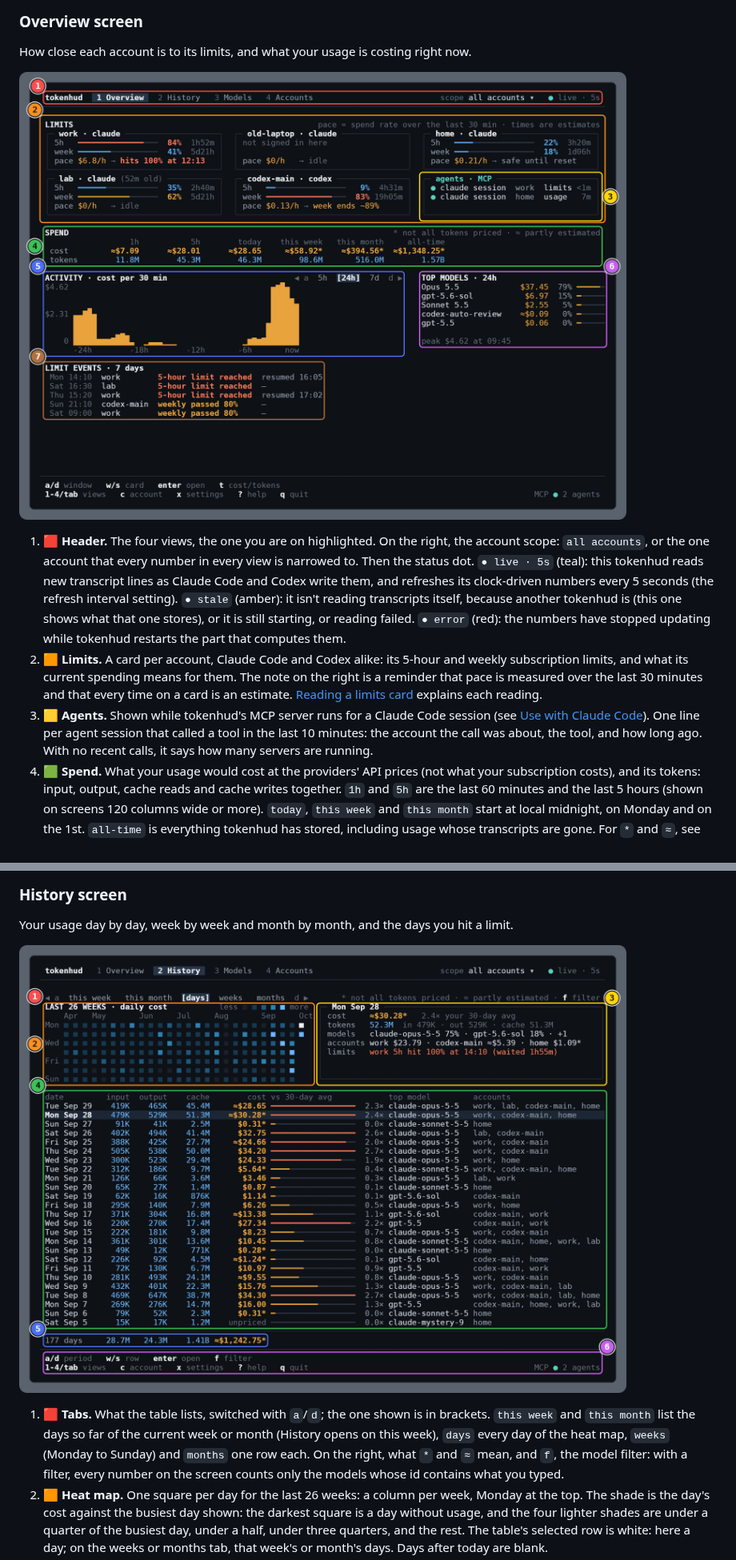
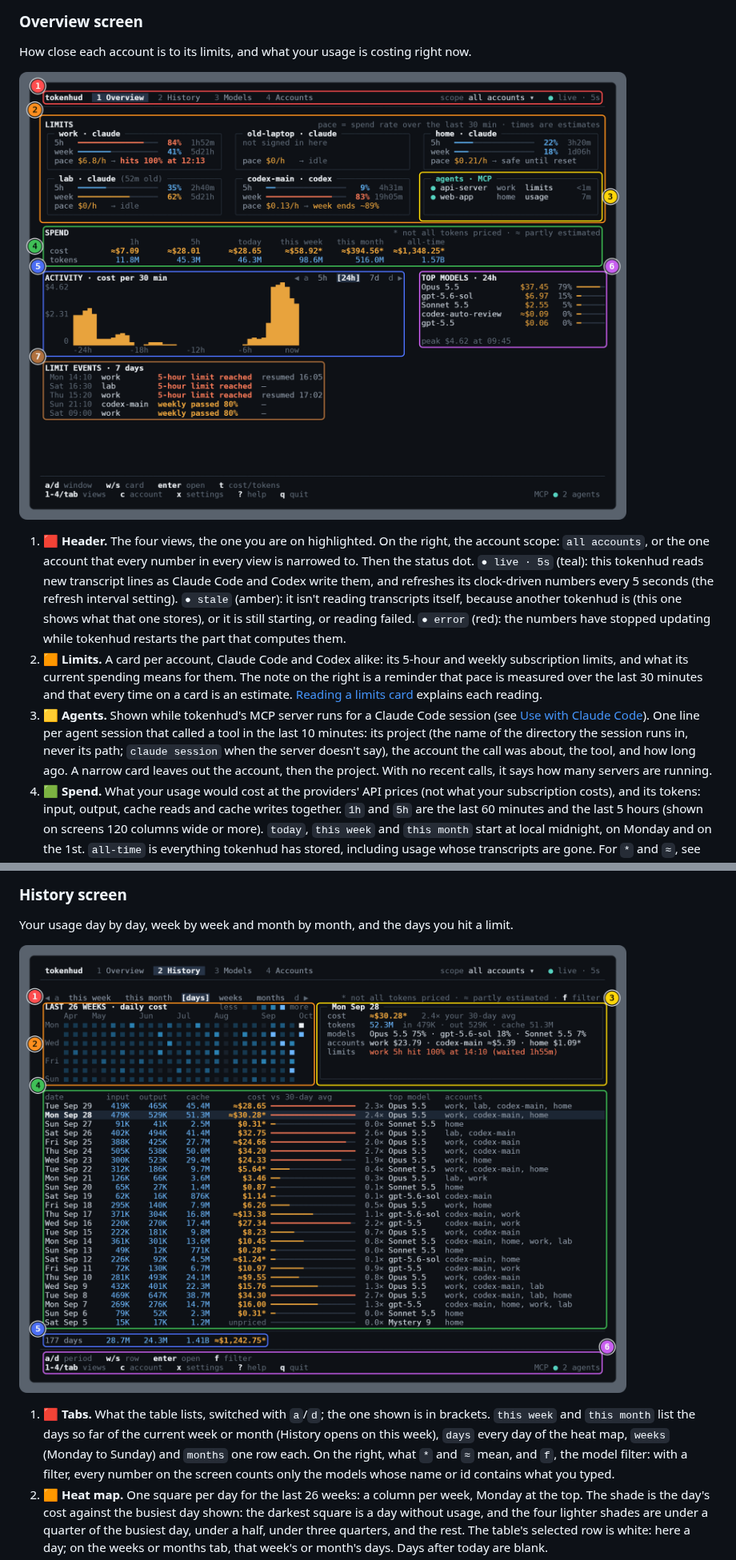
Before and after one commit to ZhuoQiuMcgill/tokenhud, a Markdown page: README.md, 2 parts joined by grey strips. Shown at 80% size. Drawn GitHub-style; pictures changed too: docs-public/images/history.png, docs-public/images/overview.png.

Commit message:
docs(readme): regenerate the screenshots and legends
The screenshots showed History's raw model ids, Accounts' "records" and
an agents card without projects. They are regenerated from the fixture
with `bun run shots`, and the Agents and History tabs legends now
describe the project column and the name-or-id filter.

```diff
--- a/README.md
+++ b/README.md
@@ -198,7 +198,7 @@ How close each account is to its limits, and what your usage is costing right no
 
 1. 🟥 **Header.** The four views, the one you are on highlighted. On the right, the account scope: `all accounts`, or the one account that every number in every view is narrowed to. Then the status dot. `● live · 5s` (teal): this tokenhud reads new transcript lines as Claude Code and Codex write them, and refreshes its clock-driven numbers every 5 seconds (the refresh interval setting). `● stale` (amber): it isn't reading transcripts itself, because another tokenhud is (this one shows what that one stores), or it is still starting, or reading failed. `● error` (red): the numbers have stopped updating while tokenhud restarts the part that computes them.
 2. 🟧 **Limits.** A card per account, Claude Code and Codex alike: its 5-hour and weekly subscription limits, and what its current spending means for them. The note on the right is a reminder that pace is measured over the last 30 minutes and that every time on a card is an estimate. [Reading a limits card](#reading-a-limits-card) explains each reading.
-3. 🟨 **Agents.** Shown while tokenhud's MCP server runs for a Claude Code session (see [Use with Claude Code](#use-with-claude-code)). One line per agent session that called a tool in the last 10 minutes: the account the call was about, the tool, and how long ago. With no recent calls, it says how many servers are running.
+3. 🟨 **Agents.** Shown while tokenhud's MCP server runs for a Claude Code session (see [Use with Claude Code](#use-with-claude-code)). One line per agent session that called a tool in the last 10 minutes: its project (the name of the directory the session runs in, never its path; `claude session` when the server doesn't say), the account the call was about, the tool, and how long ago. A narrow card leaves out the account, then the project. With no recent calls, it says how many servers are running.
 4. 🟩 **Spend.** What your usage would cost at the providers' API prices (not what your subscription costs), and its tokens: input, output, cache reads and cache writes together. `1h` and `5h` are the last 60 minutes and the last 5 hours (shown on screens 120 columns wide or more). `today`, `this week` and `this month` start at local midnight, on Monday and on the 1st. `all-time` is everything tokenhud has stored, including usage whose transcripts are gone. For `*` and `≈`, see [Glyphs and colours](#glyphs-and-colours).
 5. 🟦 **Activity.** Cost over the last 24 hours, one bar per time slot. The tabs on the right switch to the last 5 hours or 7 days (`a`/`d`; the one shown is in brackets), and `t` switches to tokens. The title gives the slot's length, which grows until the chart fits the width: 30 minutes here. On the left, the tallest slot's cost, half of it, and zero; below, hours back from now.
 6. 🟪 **Top models.** The five models with the most cost in the last 24 hours: the cost, its share of the 24 hours' cost, and a bar of that share. A fast or priority tier gets its own row, marked `(fast)`. A model with no published price shows `unpriced` and comes last. Under the list, the chart's tallest slot and when it started.
@@ -245,7 +245,7 @@ Your usage day by day, week by week and month by month, and the days you hit a l
 <!-- shots:history -->
 ![The History view with six numbered boxes: tabs, heat map, day card, period table, totals, footer](docs-public/images/history.png)
 
-1. 🟥 **Tabs.** What the table lists, switched with `a`/`d`; the one shown is in brackets. `this week` and `this month` list the days so far of the current week or month (History opens on this week), `days` every day of the heat map, `weeks` (Monday to Sunday) and `months` one row each. On the right, what `*` and `≈` mean, and `f`, the model filter: with a filter, every number on the screen counts only the models whose id contains what you typed.
+1. 🟥 **Tabs.** What the table lists, switched with `a`/`d`; the one shown is in brackets. `this week` and `this month` list the days so far of the current week or month (History opens on this week), `days` every day of the heat map, `weeks` (Monday to Sunday) and `months` one row each. On the right, what `*` and `≈` mean, and `f`, the model filter: with a filter, every number on the screen counts only the models whose name or id contains what you typed.
 2. 🟧 **Heat map.** One square per day for the last 26 weeks: a column per week, Monday at the top. The shade is the day's cost against the busiest day shown: the darkest square is a day without usage, and the four lighter shades are under a quarter of the busiest day, under a half, under three quarters, and the rest. The table's selected row is white: here a day; on the weeks or months tab, that week's or month's days. Days after today are blank.
 3. 🟨 **Day card.** The selected day. `cost`, and how it compares with your usual day: `2.4×` is the day's cost divided by your average daily cost over the 30 days before today (or fewer, if your usage started more recently). `tokens`, split into input, output and cache (reads and writes). `models`: its three most expensive models, with their share of the day's cost. `accounts`: each account's cost that day. `limits`: the day's limit events. `hit 100% at 14:10 (waited 1h55m)` is a window that reached its limit, and how long it was until tokenhud saw it usable again; a weekly window crossing 80 % reads passed 80%.
 4. 🟩 **Period table.** The rows of the tab shown, newest first, moved through with `w`/`s`. On the weeks or months tab, `enter` lists a row's days and `esc` goes back; on a day with limit events, `enter` lists them. `input`, `output` and `cache` (reads and writes) are tokens; `cost` is at API prices. `vs 30-day avg` compares the period with your average day times the period's days so far: the bar is full at 2.25 times, 1 times is a little under half of it, and it turns red-orange above 1.5 times; the ratio follows it. `top model` is the period's most expensive model, `accounts` those with usage, most cost first.
```
Also changed, not shown: docs-public/images/accounts.png, docs-public/images/hero.png.
